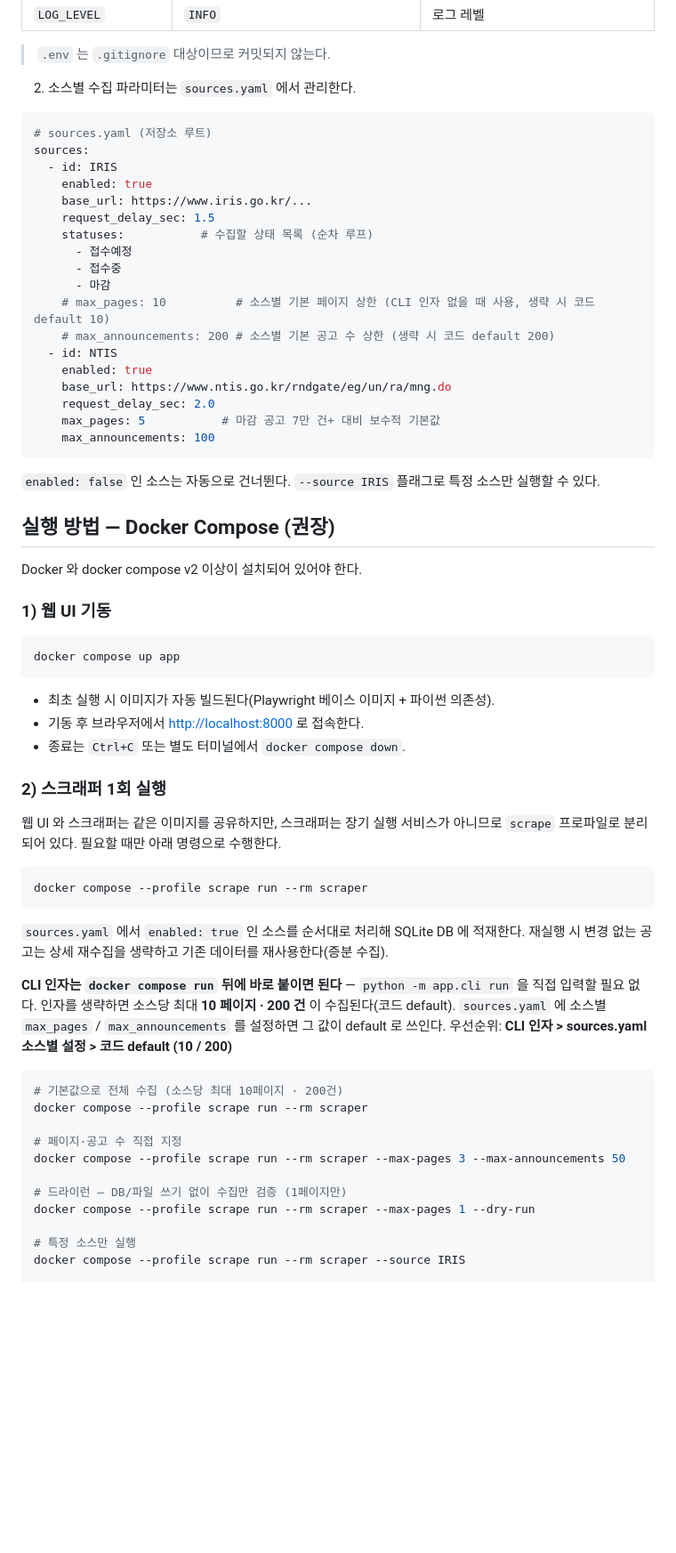
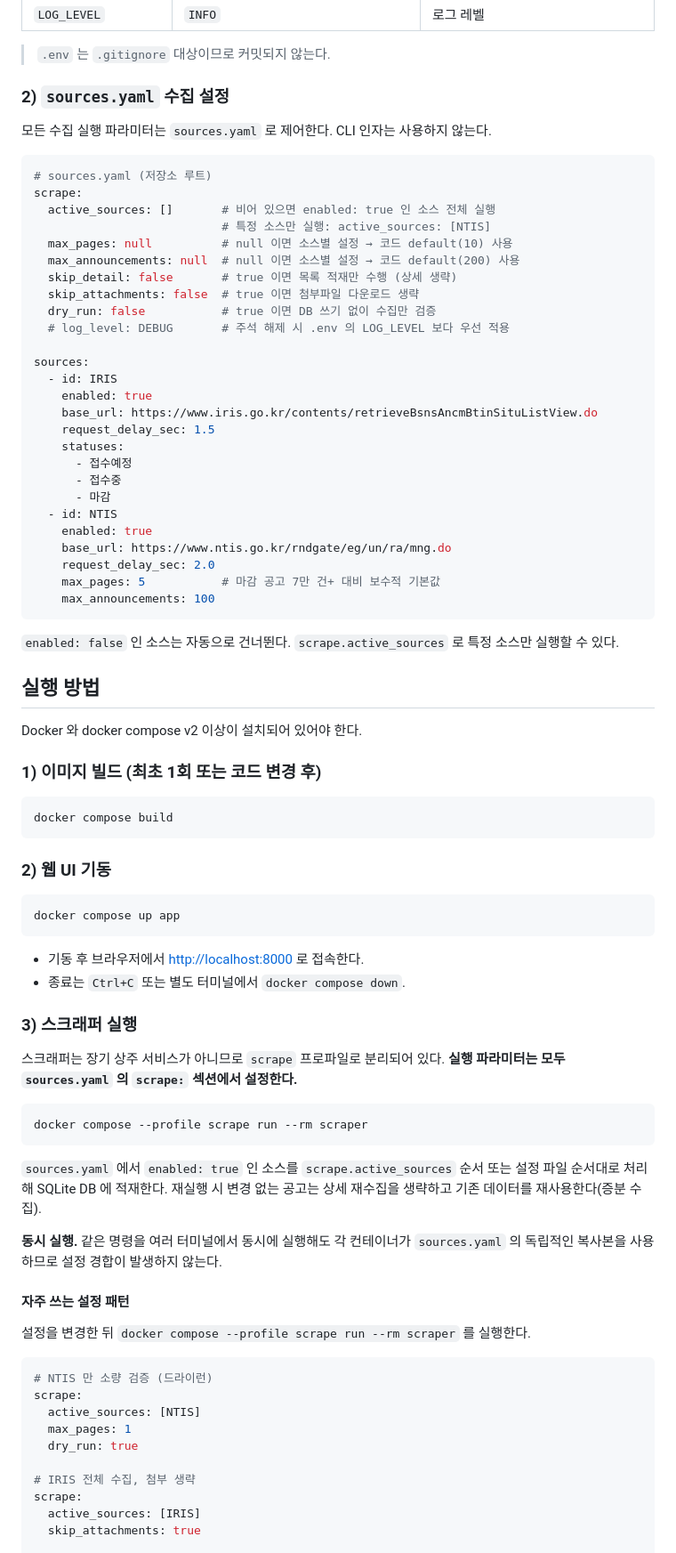
Before and after one commit to seungkeolkim/government-project-analysis-agent, a Markdown page: README.md, the part around one of its changes. Shown at 89% size. Rendered like a GitHub page; blank space fills up the shorter version.

Commit message:
[00016][tg:SeungKeol] 00016-4: README 및 README.USER.md 전면 갱신 — 로컬 실행·CLI 예시 제거, config 기반 운영 반영

````diff
--- a/README.md
+++ b/README.md
@@ -69,21 +73,31 @@ cp .env.example .env
 
 > `.env` 는 `.gitignore` 대상이므로 커밋되지 않는다.
 
-2. 소스별 수집 파라미터는 `sources.yaml` 에서 관리한다.
+### 2) `sources.yaml` 수집 설정
+
+모든 수집 실행 파라미터는 `sources.yaml` 로 제어한다. CLI 인자는 사용하지 않는다.
 
 ```yaml
 # sources.yaml (저장소 루트)
+scrape:
+  active_sources: []       # 비어 있으면 enabled: true 인 소스 전체 실행
+                           # 특정 소스만 실행: active_sources: [NTIS]
+  max_pages: null          # null 이면 소스별 설정 → 코드 default(10) 사용
+  max_announcements: null  # null 이면 소스별 설정 → 코드 default(200) 사용
+  skip_detail: false       # true 이면 목록 적재만 수행 (상세 생략)
+  skip_attachments: false  # true 이면 첨부파일 다운로드 생략
+  dry_run: false           # true 이면 DB 쓰기 없이 수집만 검증
+  # log_level: DEBUG       # 주석 해제 시 .env 의 LOG_LEVEL 보다 우선 적용
+
 sources:
   - id: IRIS
     enabled: true
-    base_url: https://www.iris.go.kr/...
+    base_url: https://www.iris.go.kr/contents/retrieveBsnsAncmBtinSituListView.do
     request_delay_sec: 1.5
-    statuses:           # 수집할 상태 목록 (순차 루프)
+    statuses:
       - 접수예정
       - 접수중
       - 마감
-    # max_pages: 10          # 소스별 기본 페이지 상한 (CLI 인자 없을 때 사용, 생략 시 코드 default 10)
-    # max_announcements: 200 # 소스별 기본 공고 수 상한 (생략 시 코드 default 200)
   - id: NTIS
     enabled: true
     base_url: https://www.ntis.go.kr/rndgate/eg/un/ra/mng.do
@@ -92,49 +106,56 @@ sources:
     max_announcements: 100
 ```
 
-`enabled: false` 인 소스는 자동으로 건너뛴다. `--source IRIS` 플래그로 특정 소스만 실행할 수 있다.
+`enabled: false` 인 소스는 자동으로 건너뛴다. `scrape.active_sources` 로 특정 소스만 실행할 수 있다.
 
-## 실행 방법 — Docker Compose (권장)
+## 실행 방법
 
 Docker 와 docker compose v2 이상이 설치되어 있어야 한다.
 
-### 1) 웹 UI 기동
+### 1) 이미지 빌드 (최초 1회 또는 코드 변경 후)
+
+```bash
+docker compose build
+```
+
+### 2) 웹 UI 기동
 
 ```bash
 docker compose up app
 ```
 
-- 최초 실행 시 이미지가 자동 빌드된다(Playwright 베이스 이미지 + 파이썬 의존성).
 - 기동 후 브라우저에서 <http://localhost:8000> 로 접속한다.
 - 종료는 `Ctrl+C` 또는 별도 터미널에서 `docker compose down`.
 
-### 2) 스크래퍼 1회 실행
+### 3) 스크래퍼 실행
 
-웹 UI 와 스크래퍼는 같은 이미지를 공유하지만, 스크래퍼는 장기 실행 서비스가
-아니므로 `scrape` 프로파일로 분리되어 있다. 필요할 때만 아래 명령으로 수행한다.
+스크래퍼는 장기 상주 서비스가 아니므로 `scrape` 프로파일로 분리되어 있다.
+**실행 파라미터는 모두 `sources.yaml` 의 `scrape:` 섹션에서 설정한다.**
 
 ```bash
 docker compose --profile scrape run --rm scraper
 ```
 
-`sources.yaml` 에서 `enabled: true` 인 소스를 순서대로 처리해 SQLite DB 에 적재한다.
+`sources.yaml` 에서 `enabled: true` 인 소스를 `scrape.active_sources` 순서 또는
+설정 파일 순서대로 처리해 SQLite DB 에 적재한다.
 재실행 시 변경 없는 공고는 상세 재수집을 생략하고 기존 데이터를 재사용한다(증분 수집).
 
-**CLI 인자는 `docker compose run` 뒤에 바로 붙이면 된다** — `python -m app.cli run` 을 직접 입력할 필요 없다.
-인자를 생략하면 소스당 최대 **10 페이지 · 200 건** 이 수집된다(코드 default).
-`sources.yaml` 에 소스별 `max_pages` / `max_announcements` 를 설정하면 그 값이 default 로 쓰인다.
-우선순위: **CLI 인자 > sources.yaml 소스별 설정 > 코드 default (10 / 200)**
+**동시 실행.** 같은 명령을 여러 터미널에서 동시에 실행해도 각 컨테이너가
+`sources.yaml` 의 독립적인 복사본을 사용하므로 설정 경합이 발생하지 않는다.
 
-```bash
-# 기본값으로 전체 수집 (소스당 최대 10페이지 · 200건)
-docker compose --profile scrape run --rm scraper
+#### 자주 쓰는 설정 패턴
 
-# 페이지·공고 수 직접 지정
-docker compose --profile scrape run --rm scraper --max-pages 3 --max-announcements 50
+설정을 변경한 뒤 `docker compose --profile scrape run --rm scraper` 를 실행한다.
 
-# 드라이런 — DB/파일 쓰기 없이 수집만 검증 (1페이지만)
-docker compose --profile scrape run --rm scraper --max-pages 1 --dry-run
+```yaml
+# NTIS 만 소량 검증 (드라이런)
+scrape:
+  active_sources: [NTIS]
+  max_pages: 1
+  dry_run: true
 
-# 특정 소스만 실행
-docker compose --profile scrape run --rm scraper --source IRIS
+# IRIS 전체 수집, 첨부 생략
+scrape:
+  active_sources: [IRIS]
+  skip_attachments: true
 
````
Also changed, not shown: other parts of README.md (+27 -57 lines), README.USER.md (+75 -89 lines).
